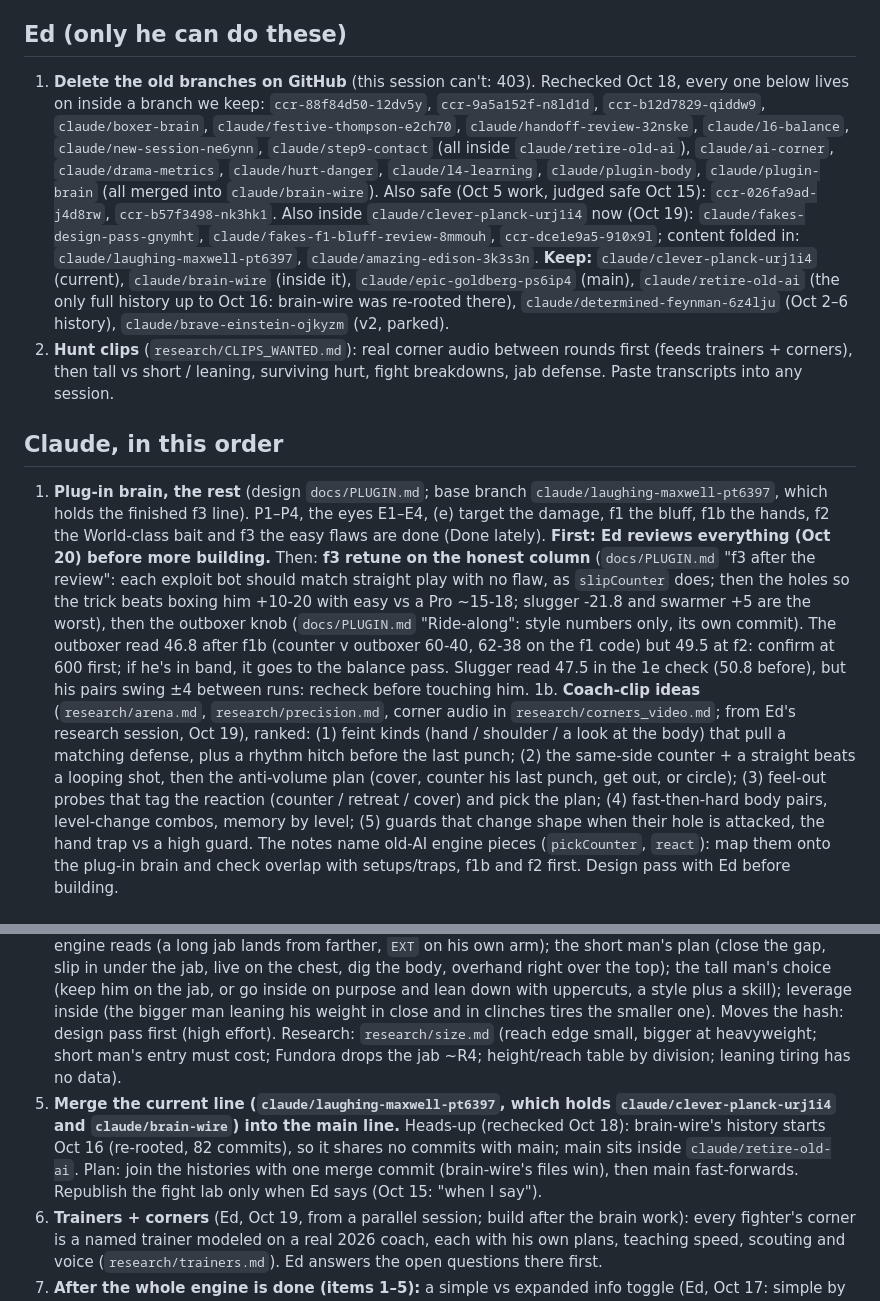
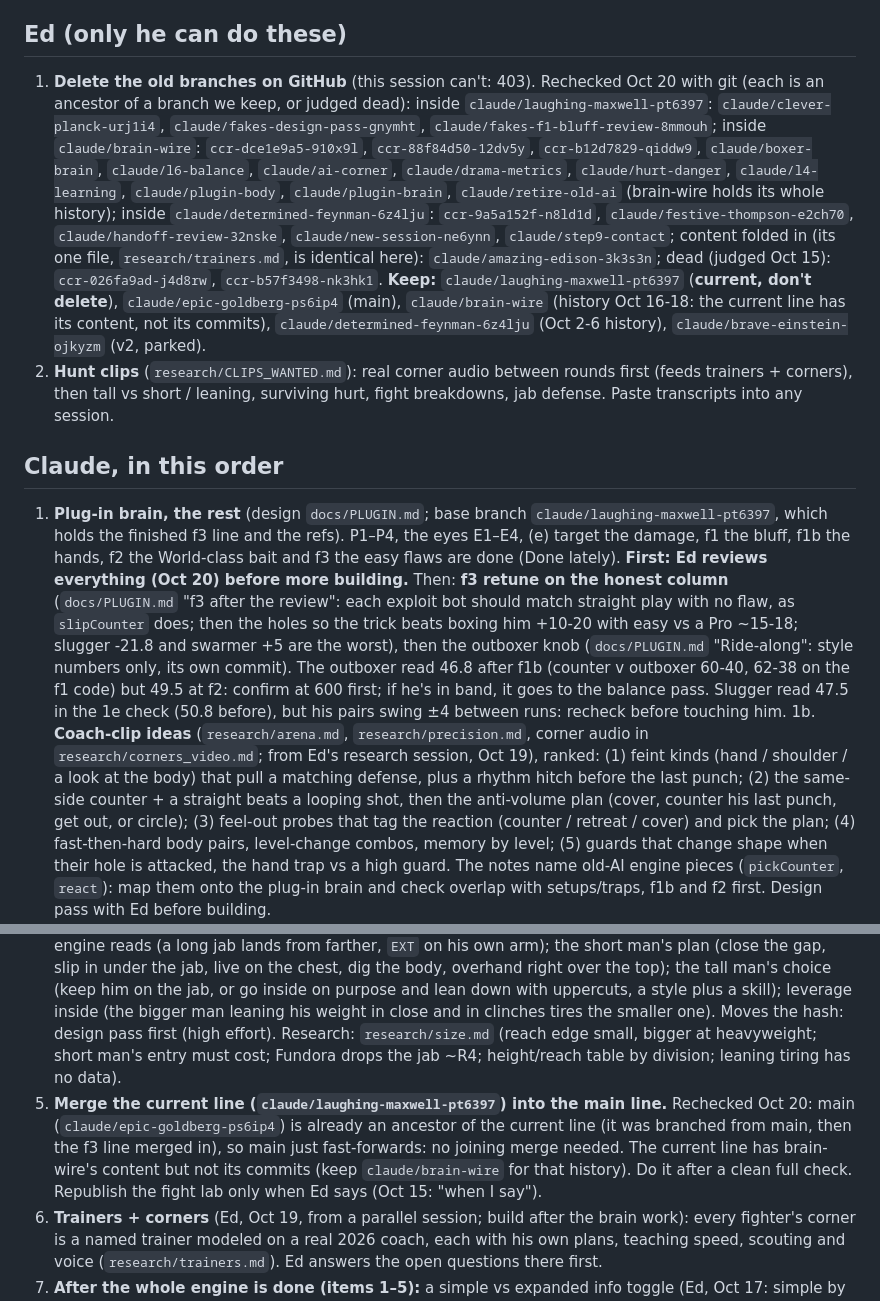
Before and after one commit to Ednerrd/Last-Bell, a Markdown page: ROADMAP.md, 2 parts joined by grey strips. Drawn GitHub-style.

```diff
--- a/ROADMAP.md
+++ b/ROADMAP.md
@@ -3,16 +3,16 @@
 The only to-do list. When something is done, delete its line here, add a short line to Done lately, and put the numbers in the design doc (`docs/BRAIN.md`, `docs/PLUGIN.md`, ...; balance history in `docs/NOTES.md`).
 
 ## Ed (only he can do these)
-1. **Delete the old branches on GitHub** (this session can't: 403). Rechecked Oct 18, every one below lives on inside a branch we keep: `ccr-88f84d50-12dv5y`, `ccr-9a5a152f-n8ld1d`, `ccr-b12d7829-qiddw9`, `claude/boxer-brain`, `claude/festive-thompson-e2ch70`, `claude/handoff-review-32nske`, `claude/l6-balance`, `claude/new-session-ne6ynn`, `claude/step9-contact` (all inside `claude/retire-old-ai`), `claude/ai-corner`, `claude/drama-metrics`, `claude/hurt-danger`, `claude/l4-learning`, `claude/plugin-body`, `claude/plugin-brain` (all merged into `claude/brain-wire`). Also safe (Oct 5 work, judged safe Oct 15): `ccr-026fa9ad-j4d8rw`, `ccr-b57f3498-nk3hk1`. Also inside `claude/clever-planck-urj1i4` now (Oct 19): `claude/fakes-design-pass-gnymht`, `claude/fakes-f1-bluff-review-8mmouh`, `ccr-dce1e9a5-910x9l`; content folded in: `claude/laughing-maxwell-pt6397`, `claude/amazing-edison-3k3s3n`. **Keep:** `claude/clever-planck-urj1i4` (current), `claude/brain-wire` (inside it), `claude/epic-goldberg-ps6ip4` (main), `claude/retire-old-ai` (the only full history up to Oct 16: brain-wire was re-rooted there), `claude/determined-feynman-6z4lju` (Oct 2–6 history), `claude/brave-einstein-ojkyzm` (v2, parked).
+1. **Delete the old branches on GitHub** (this session can't: 403). Rechecked Oct 20 with git (each is an ancestor of a branch we keep, or judged dead): inside `claude/laughing-maxwell-pt6397`: `claude/clever-planck-urj1i4`, `claude/fakes-design-pass-gnymht`, `claude/fakes-f1-bluff-review-8mmouh`; inside `claude/brain-wire`: `ccr-dce1e9a5-910x9l`, `ccr-88f84d50-12dv5y`, `ccr-b12d7829-qiddw9`, `claude/boxer-brain`, `claude/l6-balance`, `claude/ai-corner`, `claude/drama-metrics`, `claude/hurt-danger`, `claude/l4-learning`, `claude/plugin-body`, `claude/plugin-brain`, `claude/retire-old-ai` (brain-wire holds its whole history); inside `claude/determined-feynman-6z4lju`: `ccr-9a5a152f-n8ld1d`, `claude/festive-thompson-e2ch70`, `claude/handoff-review-32nske`, `claude/new-session-ne6ynn`, `claude/step9-contact`; content folded in (its one file, `research/trainers.md`, is identical here): `claude/amazing-edison-3k3s3n`; dead (judged Oct 15): `ccr-026fa9ad-j4d8rw`, `ccr-b57f3498-nk3hk1`. **Keep:** `claude/laughing-maxwell-pt6397` (**current, don't delete**), `claude/epic-goldberg-ps6ip4` (main), `claude/brain-wire` (history Oct 16-18: the current line has its content, not its commits), `claude/determined-feynman-6z4lju` (Oct 2-6 history), `claude/brave-einstein-ojkyzm` (v2, parked).
 2. **Hunt clips** (`research/CLIPS_WANTED.md`): real corner audio between rounds first (feeds trainers + corners), then tall vs short / leaning, surviving hurt, fight breakdowns, jab defense. Paste transcripts into any session.
 
 ## Claude, in this order
-1. **Plug-in brain, the rest** (design `docs/PLUGIN.md`; base branch `claude/laughing-maxwell-pt6397`, which holds the finished f3 line). P1–P4, the eyes E1–E4, (e) target the damage, f1 the bluff, f1b the hands, f2 the World-class bait and f3 the easy flaws are done (Done lately). **First: Ed reviews everything (Oct 20) before more building.** Then: **f3 retune on the honest column** (`docs/PLUGIN.md` "f3 after the review": each exploit bot should match straight play with no flaw, as `slipCounter` does; then the holes so the trick beats boxing him +10-20 with easy vs a Pro ~15-18; slugger -21.8 and swarmer +5 are the worst), then the outboxer knob (`docs/PLUGIN.md` "Ride-along": style numbers only, its own commit). The outboxer read 46.8 after f1b (counter v outboxer 60-40, 62-38 on the f1 code) but 49.5 at f2: confirm at 600 first; if he's in band, it goes to the balance pass. Slugger read 47.5 in the 1e check (50.8 before), but his pairs swing ±4 between runs: recheck before touching him.
+1. **Plug-in brain, the rest** (design `docs/PLUGIN.md`; base branch `claude/laughing-maxwell-pt6397`, which holds the finished f3 line and the refs). P1–P4, the eyes E1–E4, (e) target the damage, f1 the bluff, f1b the hands, f2 the World-class bait and f3 the easy flaws are done (Done lately). **First: Ed reviews everything (Oct 20) before more building.** Then: **f3 retune on the honest column** (`docs/PLUGIN.md` "f3 after the review": each exploit bot should match straight play with no flaw, as `slipCounter` does; then the holes so the trick beats boxing him +10-20 with easy vs a Pro ~15-18; slugger -21.8 and swarmer +5 are the worst), then the outboxer knob (`docs/PLUGIN.md` "Ride-along": style numbers only, its own commit). The outboxer read 46.8 after f1b (counter v outboxer 60-40, 62-38 on the f1 code) but 49.5 at f2: confirm at 600 first; if he's in band, it goes to the balance pass. Slugger read 47.5 in the 1e check (50.8 before), but his pairs swing ±4 between runs: recheck before touching him.
 1b. **Coach-clip ideas** (`research/arena.md`, `research/precision.md`, corner audio in `research/corners_video.md`; from Ed's research session, Oct 19), ranked: (1) feint kinds (hand / shoulder / a look at the body) that pull a matching defense, plus a rhythm hitch before the last punch; (2) the same-side counter + a straight beats a looping shot, then the anti-volume plan (cover, counter his last punch, get out, or circle); (3) feel-out probes that tag the reaction (counter / retreat / cover) and pick the plan; (4) fast-then-hard body pairs, level-change combos, memory by level; (5) guards that change shape when their hole is attacked, the hand trap vs a high guard. The notes name old-AI engine pieces (`pickCounter`, `react`): map them onto the plug-in brain and check overlap with setups/traps, f1b and f2 first. Design pass with Ed before building.
 2. **Balance pass to the new targets** (also Ed, Oct 19: **hands low should be rare**, a real high stance the norm. Today `rollGuard` gives hands-low to 10.7% of base-style men: outboxer 29%, counter 19%, boxer-puncher 6%; `STYLE_GUARDS` weights, plus angle/awkward/feinter among the specials. Cut it to a few %, keep it for the awkward special, recheck the outboxer, who leans on it) (after 1f; Ed, Oct 19: stops 30-35%, earlier). From `research/numbers.md`, Oct 19, full pages): real stoppages run 45-53% of all pro fights (floor ~28% for 10-12 rounders) vs our 25-30%, and the sim's stops come late while real ones are flat to early; jab connect real ~17% vs the sim's ~27%; split+majority ~27% of decisions (ours 10-17%), draws ~5% (ours ~8%); last-3-round lead changes ~10% (ours 6.5%); KDs maybe high (0.9 a fight vs ~0.4-0.6). Kept: 53/15/29 totals, power 31%, body 24%, comebacks 11%, lead changes ~40%. CompuBox 2024-25 (`research/compubox_2425.md`, 75 fights, Oct 19): connect 29.6% holds; jab connect ~21-24% (pooled with 2026: aim ~21), power connect ~35-38% (ours 31), jabs ~45% of thrown (ours 36), body ~28% of landed; thrown 44.7 overall but ~52 at 135 and under, ~40 at heavyweight (the sample leans heavy): thrown by division is worth a look.
 3. **Fighter traits** (glass jaw, slow starter, dangerous when hurt, fades late), from the parking lot.
 4. **Size: height, reach, leverage** (Ed, Oct 18, after watching Fundora, the tall man who fights inside). Today every fighter is the same size (a jab reaches 78 for all). Build: height and reach per fighter that the engine reads (a long jab lands from farther, `EXT` on his own arm); the short man's plan (close the gap, slip in under the jab, live on the chest, dig the body, overhand right over the top); the tall man's choice (keep him on the jab, or go inside on purpose and lean down with uppercuts, a style plus a skill); leverage inside (the bigger man leaning his weight in close and in clinches tires the smaller one). Moves the hash: design pass first (high effort). Research: `research/size.md` (reach edge small, bigger at heavyweight; short man's entry must cost; Fundora drops the jab ~R4; height/reach table by division; leaning tiring has no data).
-5. **Merge the current line (`claude/laughing-maxwell-pt6397`, which holds `claude/clever-planck-urj1i4` and `claude/brain-wire`) into the main line.** Heads-up (rechecked Oct 18): brain-wire's history starts Oct 16 (re-rooted, 82 commits), so it shares no commits with main; main sits inside `claude/retire-old-ai`. Plan: join the histories with one merge commit (brain-wire's files win), then main fast-forwards. Republish the fight lab only when Ed says (Oct 15: "when I say").
+5. **Merge the current line (`claude/laughing-maxwell-pt6397`) into the main line.** Rechecked Oct 20: main (`claude/epic-goldberg-ps6ip4`) is already an ancestor of the current line (it was branched from main, then the f3 line merged in), so main just fast-forwards: no joining merge needed. The current line has brain-wire's content but not its commits (keep `claude/brain-wire` for that history). Do it after a clean full check. Republish the fight lab only when Ed says (Oct 15: "when I say").
 6. **Trainers + corners** (Ed, Oct 19, from a parallel session; build after the brain work): every fighter's corner is a named trainer modeled on a real 2026 coach, each with his own plans, teaching speed, scouting and voice (`research/trainers.md`). Ed answers the open questions there first.
 7. **After the whole engine is done (items 1–5):** a simple vs expanded info toggle (Ed, Oct 17: simple by default = the plan verdict, one trainer tip, the cards, the learned card; tap More for the stat grid, cutman, all notes, punch stats, judges' tastes, the skill sheet), 3D phase 1 (`proto/PLAN.md`; Ed's top gripe is the 2D look: fighters, punches, distance, can't read punches), footwork during punches (in 3D), career back, L5 (skill sheet UI), gym mode steps 3–6 (`docs/GYM.md`).
 
```
Also changed, not shown: CLAUDE.md (+2 -2 lines), docs/PLUGIN.md (+1 -1 lines).
